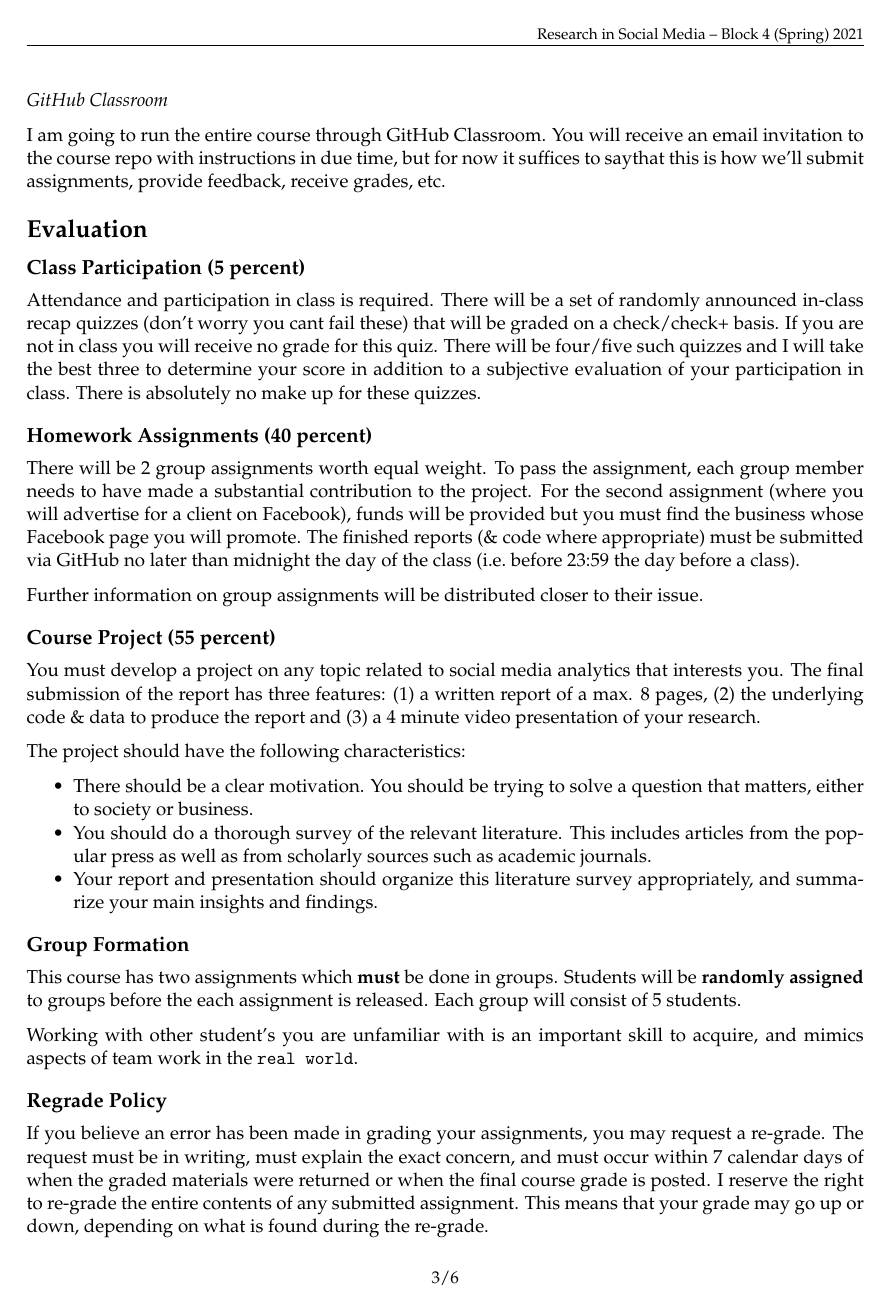
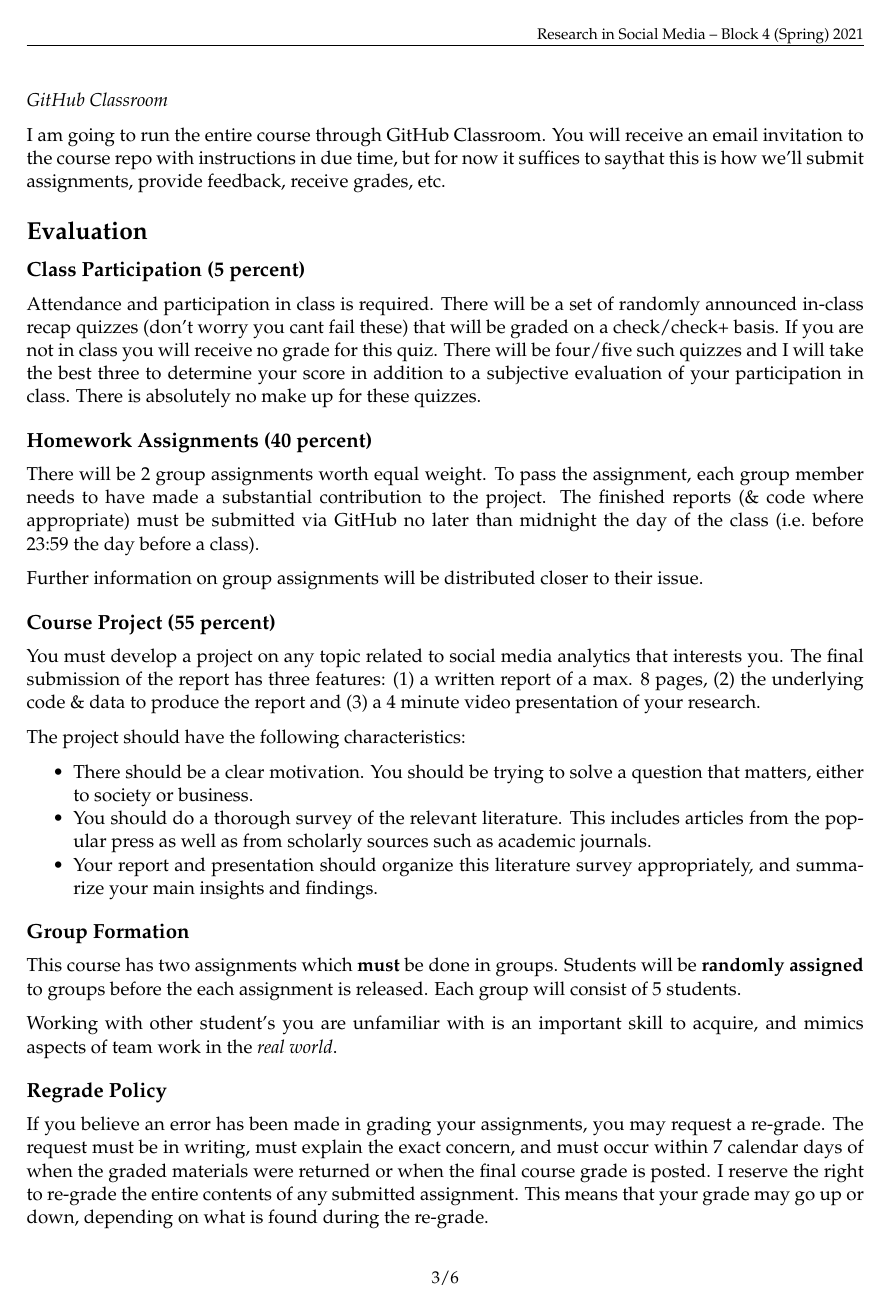
Before and after one commit to tisem-digital-marketing/smwa-syllabus, an R Markdown document (syllabus.Rmd): page 3 of 6. Rendered offline with R 4.5, knitr and Pandoc, then LaTeX, with nearby package versions.

Commit message:
formatting

```diff
--- a/syllabus.Rmd
+++ b/syllabus.Rmd
@@ -130,7 +130,6 @@ There is absolutely no make up for these quizzes.
 
 There will be 2 group assignments worth equal weight.
 To pass the assignment, each group member needs to have made a substantial contribution to the project.
-For the second assignment (where you will advertise for a client on Facebook), funds will be provided but you must find the business whose Facebook page you will promote.
 The finished reports (& code where appropriate) must be submitted via GitHub no later than midnight the day of the class (i.e. before 23:59 the day before a class).
 
 Further information on group assignments will be distributed closer to their issue.
@@ -152,7 +151,7 @@ This course has two assignments which **must** be done in groups.
 Students will be **randomly assigned** to groups before the each assignment is released.
 Each group will consist of 5 students.
 
-Working with other student's you are unfamiliar with is an important skill to acquire, and mimics aspects of team work in the `real world`.
+Working with other student's you are unfamiliar with is an important skill to acquire, and mimics aspects of team work in the *real world*.
 
 ## Regrade Policy
 
```
